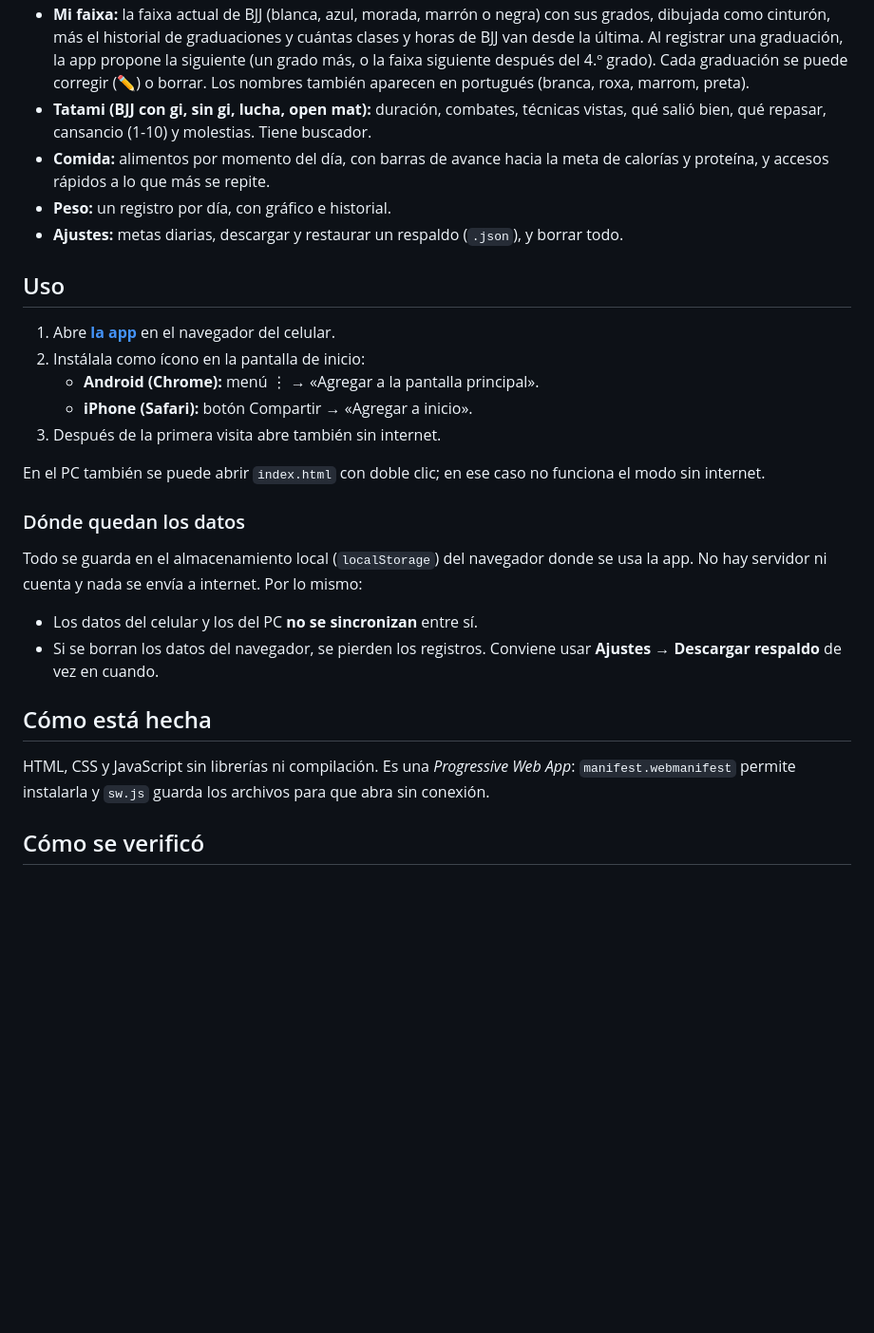
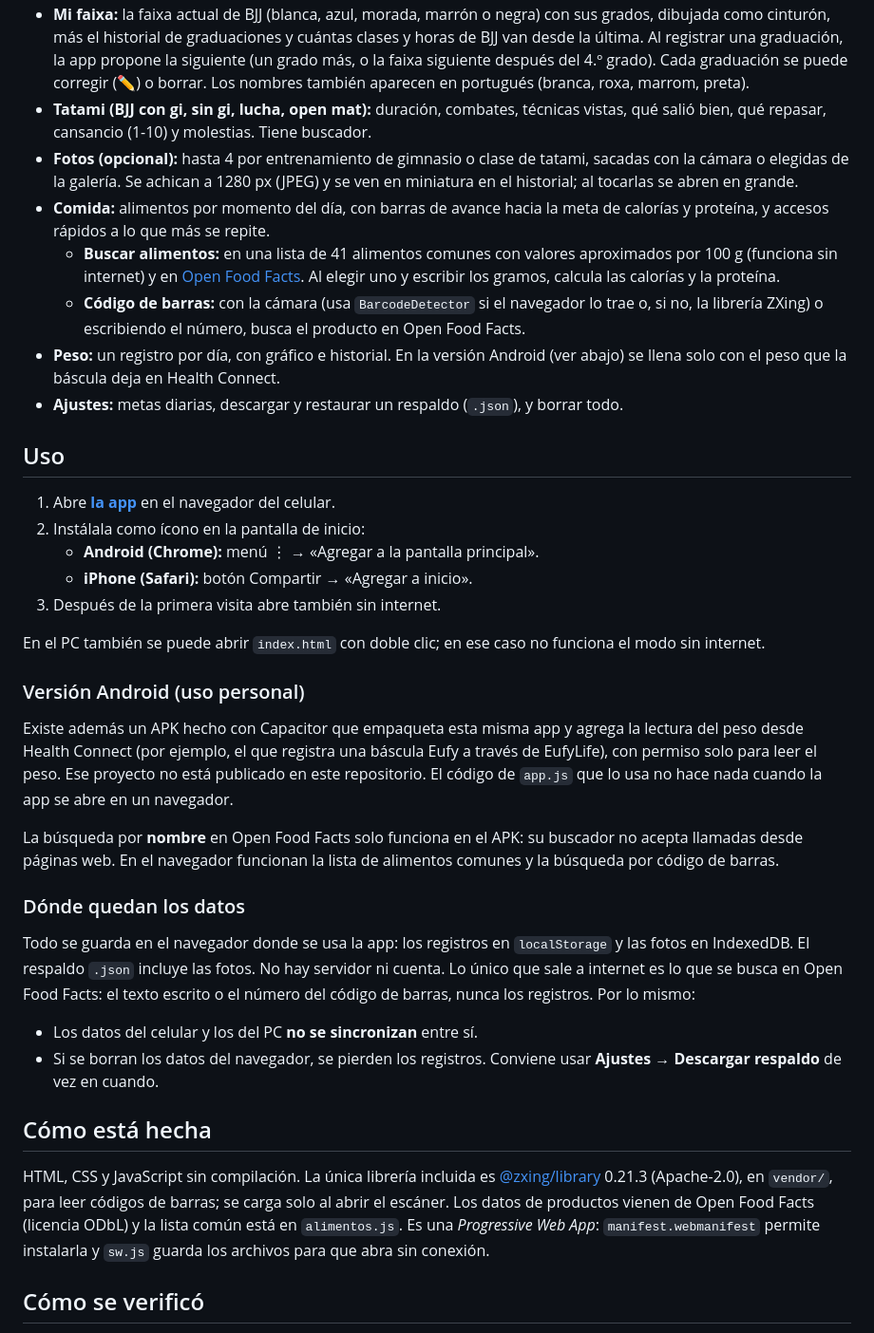
Before and after one commit to belenfg08/mi-entrenamiento, a Markdown page: README.md, the part around one of its changes. Shown at 95% size. Drawn GitHub-style; blank space fills up the shorter version.

```diff
--- a/README.md
+++ b/README.md
@@ -14,8 +14,11 @@ App web personal para anotar en un solo lugar el gimnasio, las clases de jiu-jit
 - **Gimnasio:** ejercicios con series, repeticiones y kilos. Calcula récords y un 1RM estimado (fórmula de Epley). El botón «Repetir» carga una rutina anterior.
 - **Mi faixa:** la faixa actual de BJJ (blanca, azul, morada, marrón o negra) con sus grados, dibujada como cinturón, más el historial de graduaciones y cuántas clases y horas de BJJ van desde la última. Al registrar una graduación, la app propone la siguiente (un grado más, o la faixa siguiente después del 4.º grado). Cada graduación se puede corregir (✏️) o borrar. Los nombres también aparecen en portugués (branca, roxa, marrom, preta).
 - **Tatami (BJJ con gi, sin gi, lucha, open mat):** duración, combates, técnicas vistas, qué salió bien, qué repasar, cansancio (1-10) y molestias. Tiene buscador.
+- **Fotos (opcional):** hasta 4 por entrenamiento de gimnasio o clase de tatami, sacadas con la cámara o elegidas de la galería. Se achican a 1280 px (JPEG) y se ven en miniatura en el historial; al tocarlas se abren en grande.
 - **Comida:** alimentos por momento del día, con barras de avance hacia la meta de calorías y proteína, y accesos rápidos a lo que más se repite.
-- **Peso:** un registro por día, con gráfico e historial.
+  - **Buscar alimentos:** en una lista de 41 alimentos comunes con valores aproximados por 100 g (funciona sin internet) y en [Open Food Facts](https://world.openfoodfacts.org). Al elegir uno y escribir los gramos, calcula las calorías y la proteína.
+  - **Código de barras:** con la cámara (usa `BarcodeDetector` si el navegador lo trae o, si no, la librería ZXing) o escribiendo el número, busca el producto en Open Food Facts.
+- **Peso:** un registro por día, con gráfico e historial. En la versión Android (ver abajo) se llena solo con el peso que la báscula deja en Health Connect.
 - **Ajustes:** metas diarias, descargar y restaurar un respaldo (`.json`), y borrar todo.
 
 ## Uso
@@ -28,16 +31,22 @@ App web personal para anotar en un solo lugar el gimnasio, las clases de jiu-jit
 
 En el PC también se puede abrir `index.html` con doble clic; en ese caso no funciona el modo sin internet.
 
+### Versión Android (uso personal)
+
+Existe además un APK hecho con Capacitor que empaqueta esta misma app y agrega la lectura del peso desde Health Connect (por ejemplo, el que registra una báscula Eufy a través de EufyLife), con permiso solo para leer el peso. Ese proyecto no está publicado en este repositorio. El código de `app.js` que lo usa no hace nada cuando la app se abre en un navegador.
+
+La búsqueda por **nombre** en Open Food Facts solo funciona en el APK: su buscador no acepta llamadas desde páginas web. En el navegador funcionan la lista de alimentos comunes y la búsqueda por código de barras.
+
 ### Dónde quedan los datos
 
-Todo se guarda en el almacenamiento local (`localStorage`) del navegador donde se usa la app. No hay servidor ni cuenta y nada se envía a internet. Por lo mismo:
+Todo se guarda en el navegador donde se usa la app: los registros en `localStorage` y las fotos en IndexedDB. El respaldo `.json` incluye las fotos. No hay servidor ni cuenta. Lo único que sale a internet es lo que se busca en Open Food Facts: el texto escrito o el número del código de barras, nunca los registros. Por lo mismo:
 
 - Los datos del celular y los del PC **no se sincronizan** entre sí.
 - Si se borran los datos del navegador, se pierden los registros. Conviene usar **Ajustes → Descargar respaldo** de vez en cuando.
 
 ## Cómo está hecha
 
-HTML, CSS y JavaScript sin librerías ni compilación. Es una *Progressive Web App*: `manifest.webmanifest` permite instalarla y `sw.js` guarda los archivos para que abra sin conexión.
+HTML, CSS y JavaScript sin compilación. La única librería incluida es [@zxing/library](https://github.com/zxing-js/library) 0.21.3 (Apache-2.0), en `vendor/`, para leer códigos de barras; se carga solo al abrir el escáner. Los datos de productos vienen de Open Food Facts (licencia ODbL) y la lista común está en `alimentos.js`. Es una *Progressive Web App*: `manifest.webmanifest` permite instalarla y `sw.js` guarda los archivos para que abra sin conexión.
 
 ## Cómo se verificó
 
```
Also changed, not shown: other parts of README.md (+6 -2 lines), icons/icon-180.png, icons/icon-192.png, icons/icon-512.png, 9 other files.
